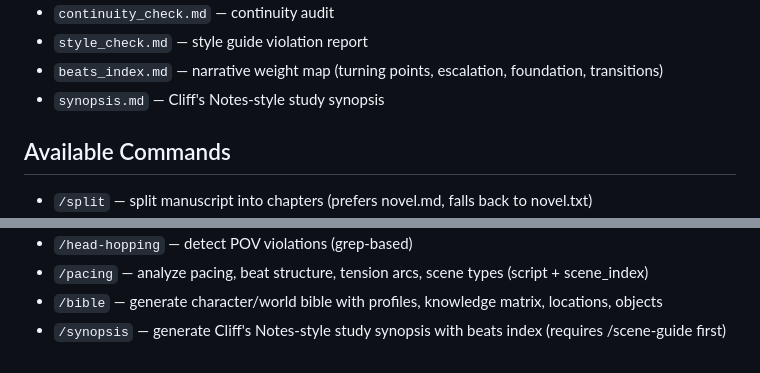
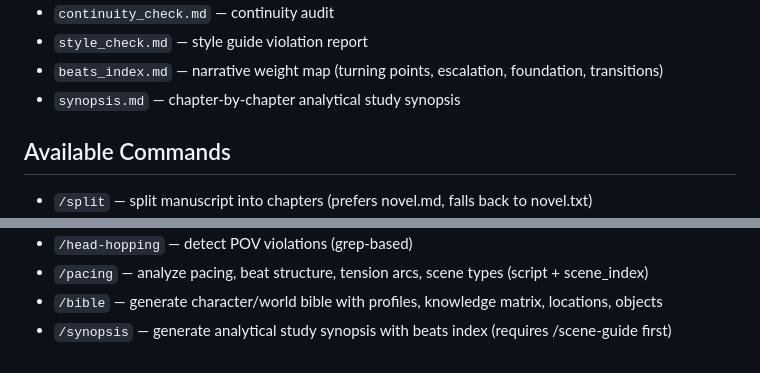
Before and after one commit to NTBooks/manuscript-editor-toolkit, a Markdown page: CLAUDE.md, 2 parts joined by grey strips. Drawn GitHub-style.

```diff
--- a/CLAUDE.md
+++ b/CLAUDE.md
@@ -45,7 +45,7 @@ When a task can be done by a script (counting, concatenating, formatting), write
 - `continuity_check.md` — continuity audit
 - `style_check.md` — style guide violation report
 - `beats_index.md` — narrative weight map (turning points, escalation, foundation, transitions)
-- `synopsis.md` — Cliff's Notes-style study synopsis
+- `synopsis.md` — chapter-by-chapter analytical study synopsis
 
 ## Available Commands
 
@@ -63,4 +63,4 @@ When a task can be done by a script (counting, concatenating, formatting), write
 - `/head-hopping` — detect POV violations (grep-based)
 - `/pacing` — analyze pacing, beat structure, tension arcs, scene types (script + scene_index)
 - `/bible` — generate character/world bible with profiles, knowledge matrix, locations, objects
-- `/synopsis` — generate Cliff's Notes-style study synopsis with beats index (requires /scene-guide first)
+- `/synopsis` — generate analytical study synopsis with beats index (requires /scene-guide first)
```
Also changed, not shown: .claude/commands/synopsis.md (+1 -1 lines), README.md (+7 -3 lines).
